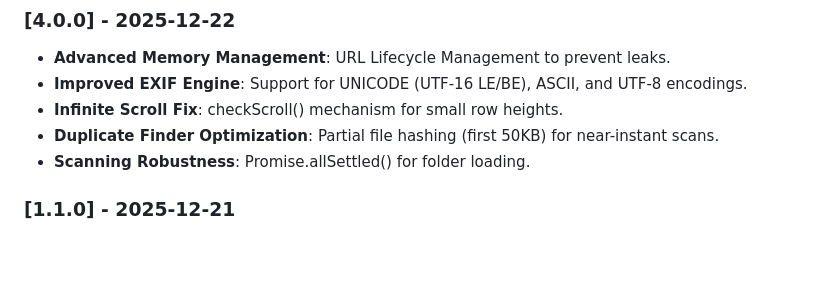
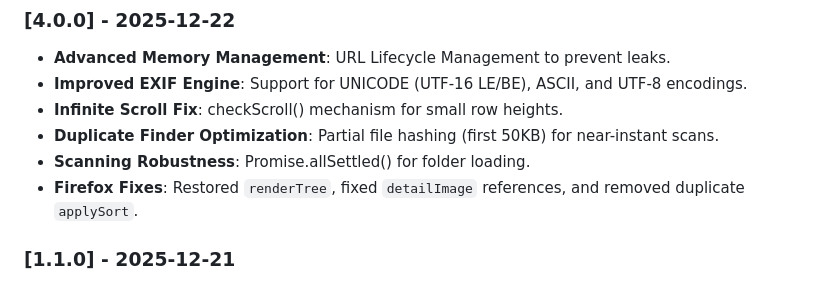
Before and after one commit to revisionhiep-create/comfyui-history-guru, a Markdown page: Readme.md, the part around the change. Drawn GitHub-style; blank space fills up the shorter version.

Commit message:
Doc: Update README with comprehensive v4.0.0 feature and fix list from CHANGELOG.md

```diff
--- a/Readme.md
+++ b/Readme.md
@@ -29,6 +29,7 @@ You can now **organize, sort, move, and fix** your AI generations without ever l
 - **Infinite Scroll Fix**: checkScroll() mechanism for small row heights.
 - **Duplicate Finder Optimization**: Partial file hashing (first 50KB) for near-instant scans.
 - **Scanning Robustness**: Promise.allSettled() for folder loading.
+- **Firefox Fixes**: Restored `renderTree`, fixed `detailImage` references, and removed duplicate `applySort`.
 
 ### [1.1.0] - 2025-12-21
 - **Substantial Thumbnail Scaling**: Reworked math for 3x larger thumbnails.
```
